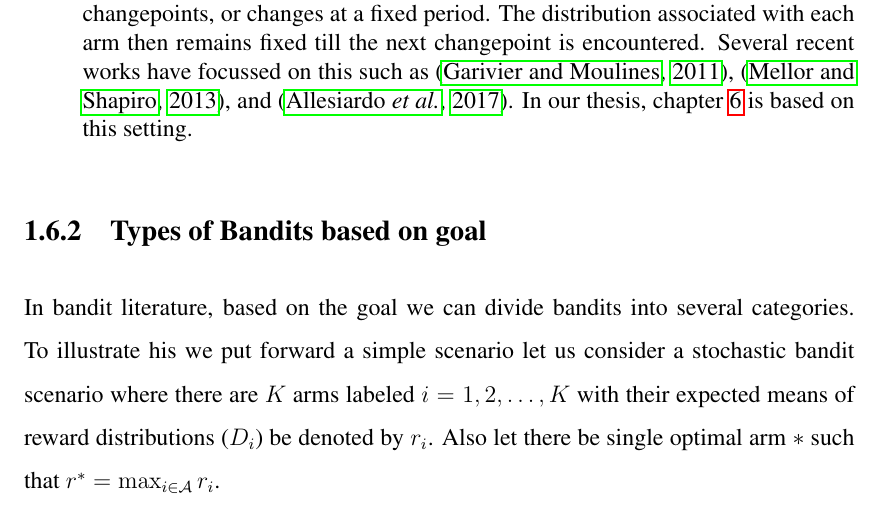
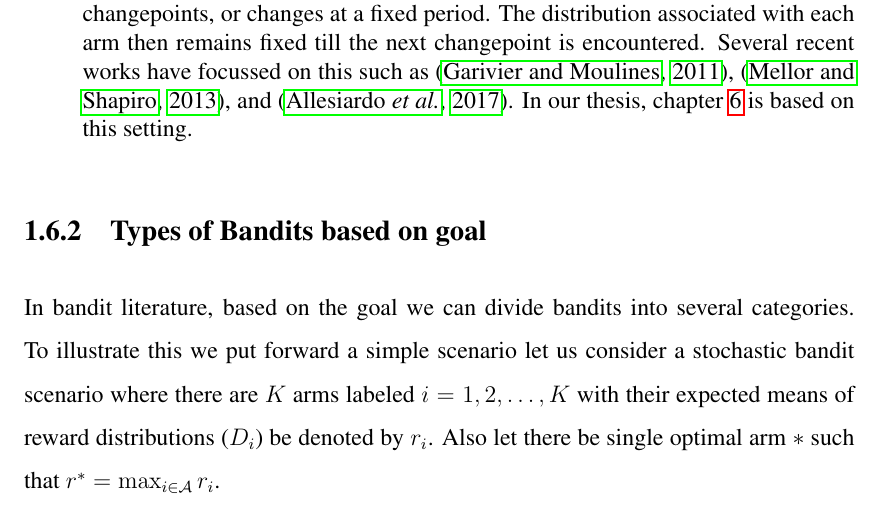
Before and after one commit to patanjali/MSthesis, a LaTeX thesis (thesis.tex, which reads Chapter1/types.tex): part of page 19 of 104, cut so that both start at the same text. Compiled offline with pdfLaTeX.

Commit message:
Latest on 1/12/2017

```diff
--- a/Chapter1/types.tex
+++ b/Chapter1/types.tex
@@ -34,7 +34,7 @@ In non-stochastic setting, the distribution associated with each arm varies over
 
 \subsection{Types of Bandits based on goal}
 
-In bandit literature, based on the goal we can divide bandits into several categories. To illustrate his we put forward a simple scenario let us consider a stochastic bandit scenario where there are $K$ arms labeled $i=1,2,\ldots, K$ with their expected means of reward distributions ($D_i$) be denoted by $r_i$. Also let there be single optimal arm $*$ such that $r^* = \max_{i\in\A}r_i$.
+In bandit literature, based on the goal we can divide bandits into several categories. To illustrate this we put forward a simple scenario let us consider a stochastic bandit scenario where there are $K$ arms labeled $i=1,2,\ldots, K$ with their expected means of reward distributions ($D_i$) be denoted by $r_i$. Also let there be single optimal arm $*$ such that $r^* = \max_{i\in\A}r_i$.
 
 
 
```
Also changed, not shown: thesis.pdf, 2 other files.
